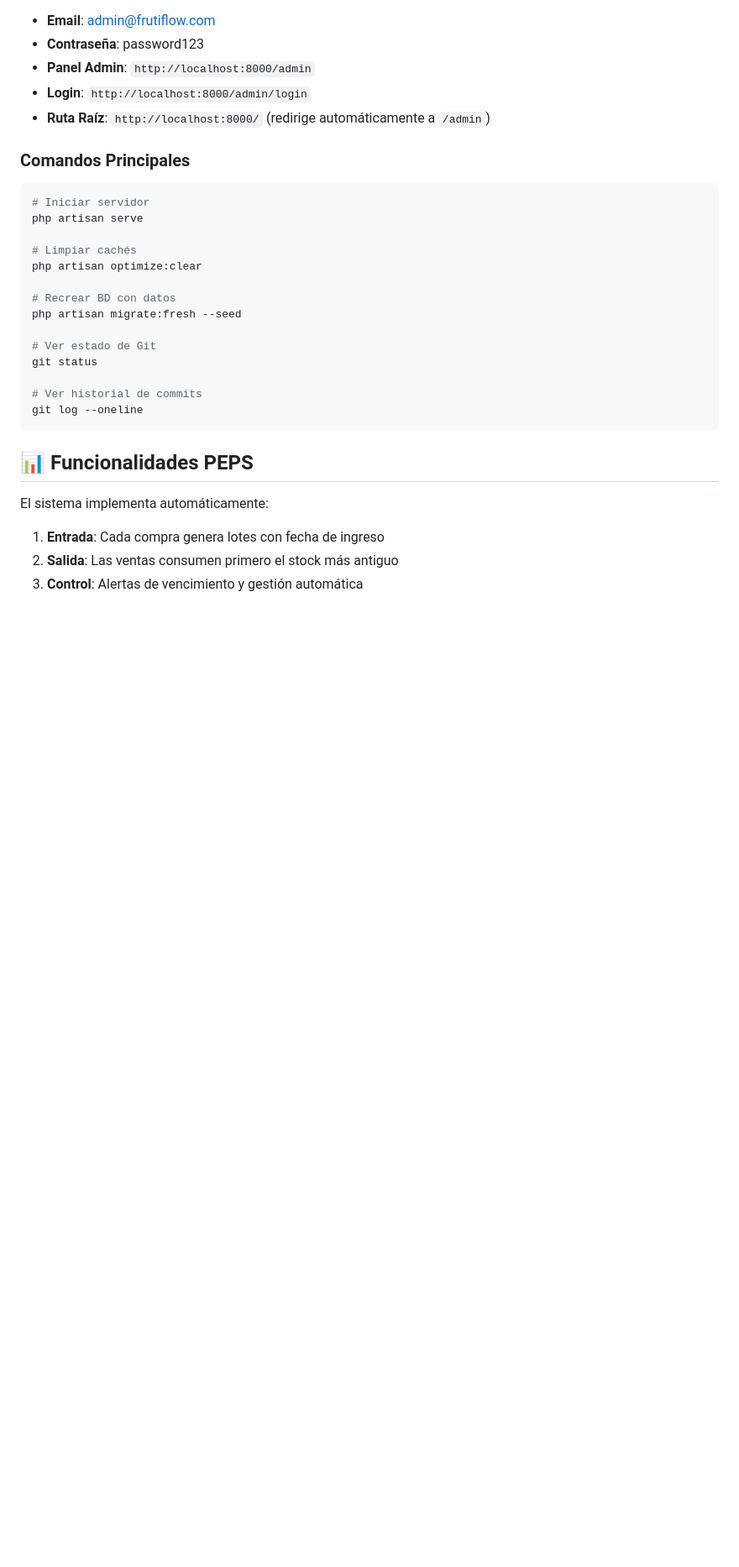
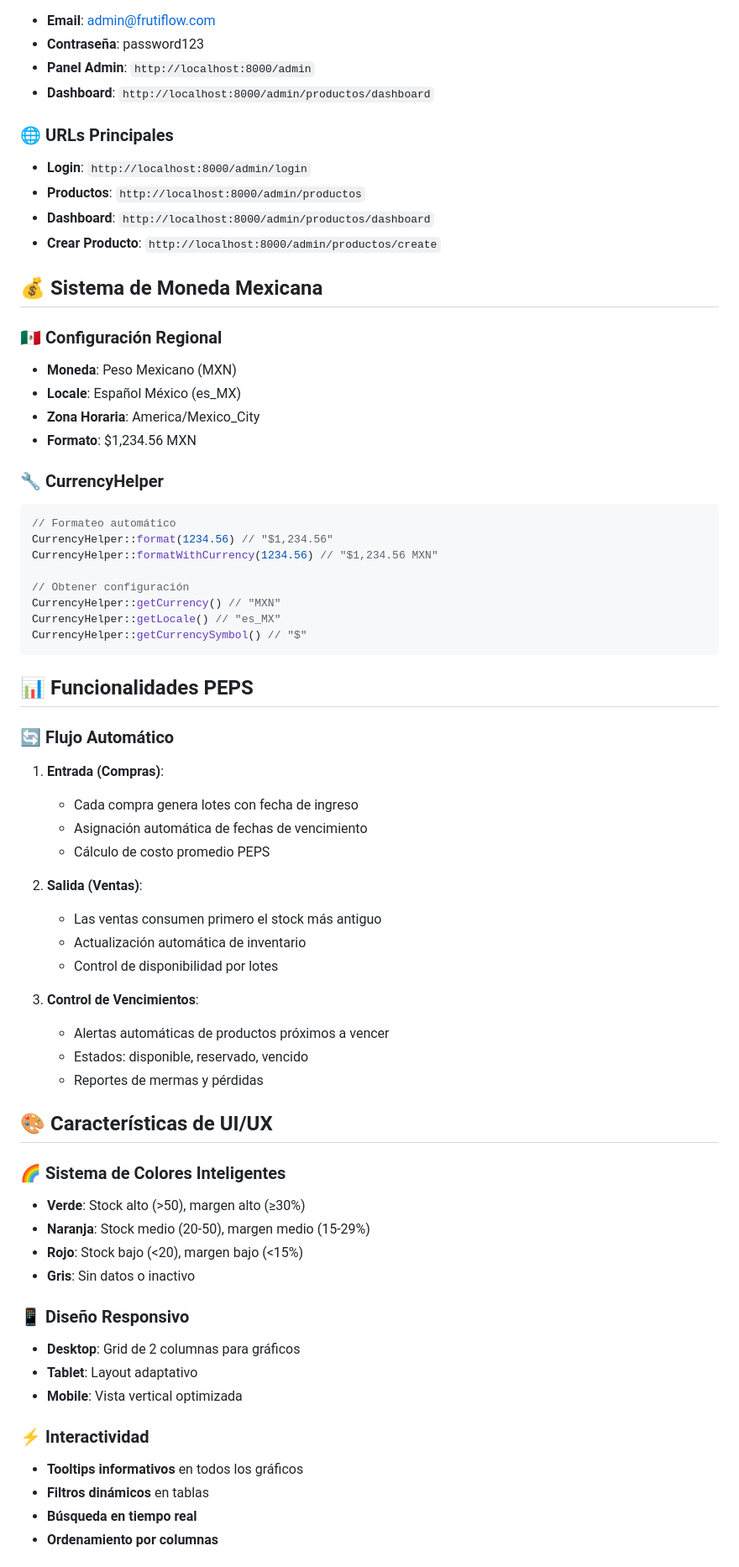
Before and after one commit to Eliola007/Frutiflow, a Markdown page: README.md, the part around the change printed below. Shown: that part at 84% size. GitHub-like rendering; blank space fills up the shorter version.

````diff
--- a/README.md
+++ b/README.md
@@ -57,30 +163,68 @@ Inventario (PEPS)
 - **Email**: admin@frutiflow.com
 - **Contraseña**: password123
 - **Panel Admin**: `http://localhost:8000/admin`
+- **Dashboard**: `http://localhost:8000/admin/productos/dashboard`
+
+### 🌐 URLs Principales
 - **Login**: `http://localhost:8000/admin/login`
-- **Ruta Raíz**: `http://localhost:8000/` (redirige automáticamente a `/admin`)
+- **Productos**: `http://localhost:8000/admin/productos`
+- **Dashboard**: `http://localhost:8000/admin/productos/dashboard`
+- **Crear Producto**: `http://localhost:8000/admin/productos/create`
 
-### Comandos Principales
-```bash
-# Iniciar servidor
-php artisan serve
+## 💰 Sistema de Moneda Mexicana
 
-# Limpiar cachés
-php artisan optimize:clear
+### 🇲🇽 Configuración Regional
+- **Moneda**: Peso Mexicano (MXN)
+- **Locale**: Español México (es_MX)
+- **Zona Horaria**: America/Mexico_City
+- **Formato**: $1,234.56 MXN
 
-# Recrear BD con datos
-php artisan migrate:fresh --seed
+### 🔧 CurrencyHelper
+```php
+// Formateo automático
+CurrencyHelper::format(1234.56) // "$1,234.56"
+CurrencyHelper::formatWithCurrency(1234.56) // "$1,234.56 MXN"
 
-# Ver estado de Git
-git status
-
-# Ver historial de commits
-git log --oneline
+// Obtener configuración
+CurrencyHelper::getCurrency() // "MXN"
+CurrencyHelper::getLocale() // "es_MX"
+CurrencyHelper::getCurrencySymbol() // "$"
 ```
 
 ## 📊 Funcionalidades PEPS
 
-El sistema implementa automáticamente:
-1. **Entrada**: Cada compra genera lotes con fecha de ingreso
-2. **Salida**: Las ventas consumen primero el stock más antiguo
-3. **Control**: Alertas de vencimiento y gestión automática
+### 🔄 Flujo Automático
+1. **Entrada (Compras)**:
+   - Cada compra genera lotes con fecha de ingreso
+   - Asignación automática de fechas de vencimiento
+   - Cálculo de costo promedio PEPS
+
+2. **Salida (Ventas)**:
+   - Las ventas consumen primero el stock más antiguo
+   - Actualización automática de inventario
+   - Control de disponibilidad por lotes
+
+3. **Control de Vencimientos**:
+   - Alertas automáticas de productos próximos a vencer
+   - Estados: disponible, reservado, vencido
+   - Reportes de mermas y pérdidas
+
+## 🎨 Características de UI/UX
+
+### 🌈 Sistema de Colores Inteligentes
+- **Verde**: Stock alto (>50), margen alto (≥30%)
+- **Naranja**: Stock medio (20-50), margen medio (15-29%)
+- **Rojo**: Stock bajo (<20), margen bajo (<15%)
+- **Gris**: Sin datos o inactivo
+
+### 📱 Diseño Responsivo
+- **Desktop**: Grid de 2 columnas para gráficos
+- **Tablet**: Layout adaptativo
+- **Mobile**: Vista vertical optimizada
+
+### ⚡ Interactividad
+- **Tooltips informativos** en todos los gráficos
+- **Filtros dinámicos** en tablas
+- **Búsqueda en tiempo real**
+- **Ordenamiento por columnas**
+
````
Also changed, not shown: other parts of README.md (+183 -62 lines).
